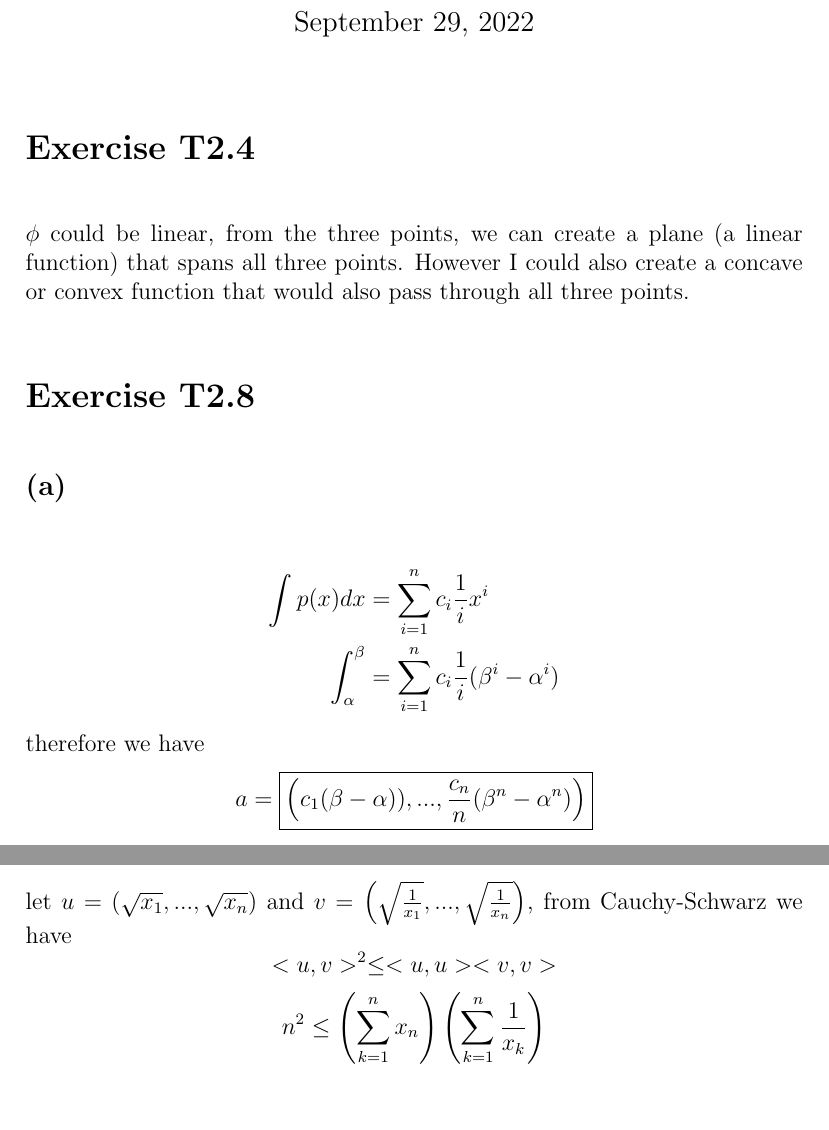
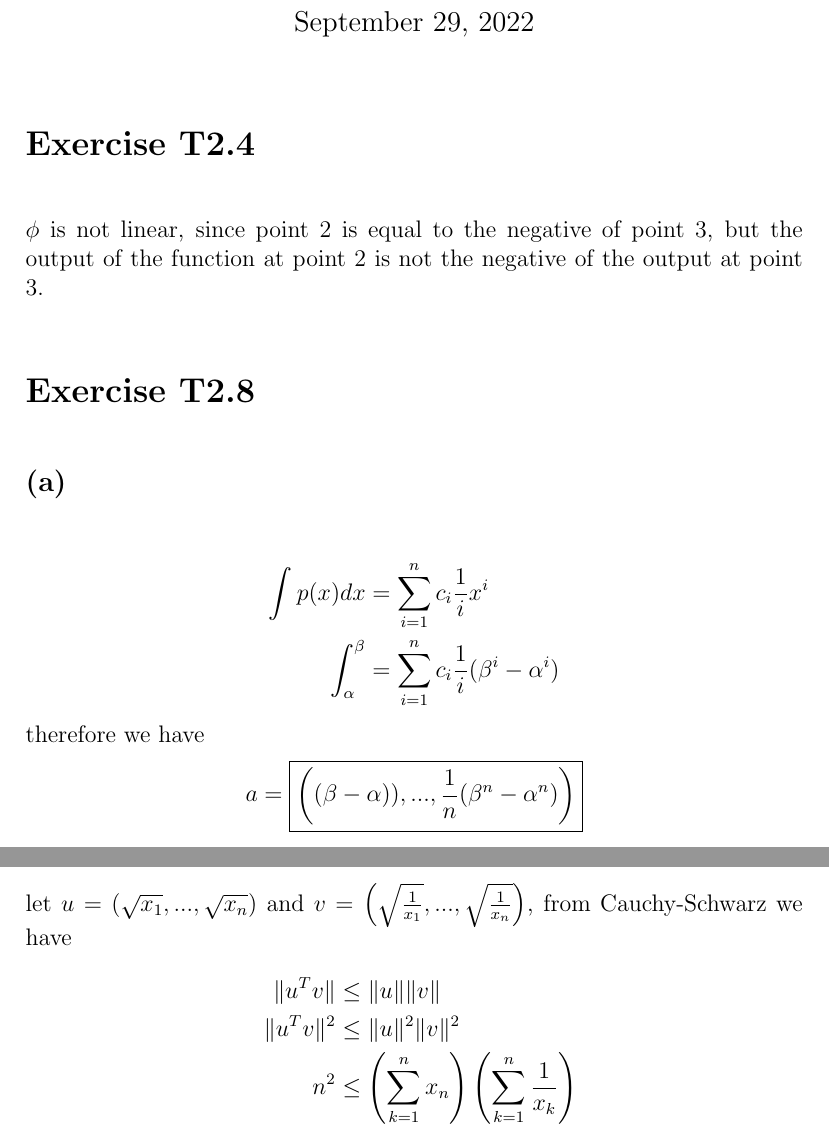
Before and after one commit to HighSpeeds/ECE133A, a LaTeX problem sheet (HW1/file.tex): two parts of pages 1 and 2 of 3 before the commit and two parts of pages 1 and 2 of 4 after it, joined at a grey line, cut so that both start at the same text. Compiled offline with pdfLaTeX.

Commit message:
Fixed some HWs

```diff
--- a/HW1/file.tex
+++ b/HW1/file.tex
@@ -3,7 +3,8 @@
 \begin{document}
 \maketitle
 \section*{Exercise T2.4}
-$\phi$ could be linear, from the three points, we can create a plane (a linear function) that spans all three points. However I could also create a concave or convex function that would also pass through all three points.
+$\phi$ is not linear, since point 2 is equal to the negative of point 3, but the output of the function
+at point 2 is not the negative of the output at point 3.
 \section*{Exercise T2.8}
 \subsection*{(a)}
 \begin{align*}
@@ -11,7 +12,7 @@ $\phi$ could be linear, from the three points, we can create a plane (a linear f
 \int_{\alpha}^\beta&=\sum_{i=1}^{n}c_i\frac{1}{i}(\beta^i-\alpha^i)
 \end{align*}
 therefore we have
-$$a=\boxed{\left(c_1(\beta-\alpha)),...,\frac{c_n}{n}(\beta^n-\alpha^n)\right)}$$
+$$a=\boxed{\left((\beta-\alpha)),...,\frac{1}{n}(\beta^n-\alpha^n)\right)}$$
 \subsection*{(b)}
 we have
 $$p'(\alpha)=\sum_{i=1}^{n}(i-1)c_i \alpha^{i-2}$$
@@ -20,9 +21,12 @@ $$b=\boxed{\left(0,c_2,...,(n-1)\alpha^{n-2}\right)}$$
 \section*{Exercise A1.2}
 let $u=(\sqrt{x_1},...,\sqrt{x_n})$ and $v=\left(\sqrt{\frac{1}{x_1}},...,\sqrt{\frac{1}{x_n}}\right)$, from Cauchy-Schwarz we have
-$$<u,v>^2\leq<u,u><v,v>$$
-$$n^2\leq\left(\sum_{k=1}^{n}x_n\right)\left(\sum_{k=1}^{n}\frac{1}{x_k}\right)$$
-$$\frac{1}{n}\sum_{k=1}^{n}x_k\geq n\left(\sum_{k=1}^n\frac{1}{x_k}\right)^{-1}$$
-$$\frac{1}{n}\sum_{k=1}^{n}x_k\geq\left(\frac{1}{n}\sum_{k=1}^n\frac{1}{x_k}\right)^{-1}$$
+\begin{align*}
+	\|u^Tv\|&\leq \|u\|\|v\|\\
+	\|u^Tv\|^2&\leq \|u\|^2\|v\|^2\\
+	n^2&\leq\left(\sum_{k=1}^{n}x_n\right)\left(\sum_{k=1}^{n}\frac{1}{x_k}\right)\\
+	\frac{1}{n}\sum_{k=1}^{n}x_k&\geq n\left(\sum_{k=1}^n\frac{1}{x_k}\right)^{-1}\\
+	\frac{1}{n}\sum_{k=1}^{n}x_k&\geq\left(\frac{1}{n}\sum_{k=1}^n\frac{1}{x_k}\right)^{-1}\\
+\end{align*}
 \section*{Exercise T3.25}
 \subsection*{(a)}
 \begin{align*}
```
Also changed, not shown: HW1/file.pdf, HW1/file.tex (2 more changed lines), 4 other files.
